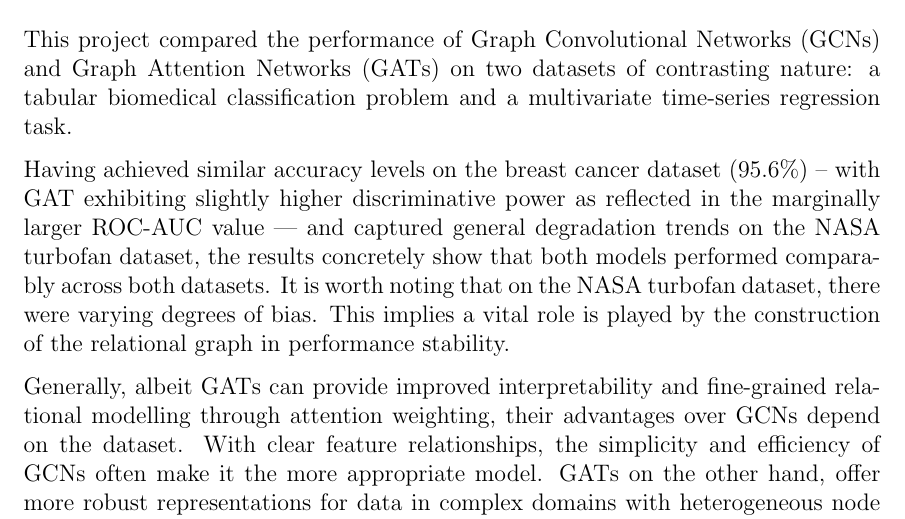
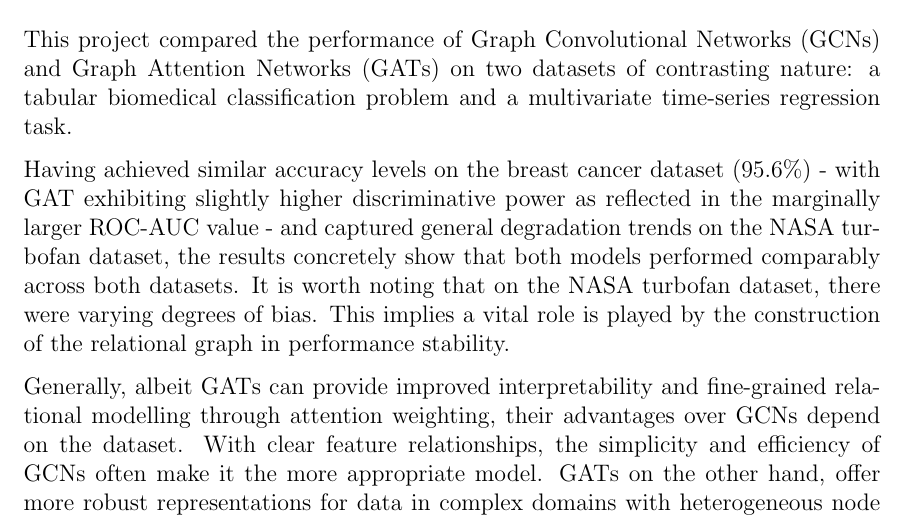
Before and after one commit to noahlunberry/sc4020-gnn-breastcancer-nasa, a LaTeX document (report/report.tex): part of page 14 of 15, cut so that both start at the same text. Compiled offline with pdfLaTeX.

Commit message:
final touches

```diff
--- a/report/report.tex
+++ b/report/report.tex
@@ -300,7 +300,7 @@ In this report, two types of GNNs (GCNs AND GATs) were applied to two different
 \section{Conclusion}
 This project compared the performance of Graph Convolutional Networks (GCNs) and Graph Attention Networks (GATs) on two datasets of contrasting nature: a tabular biomedical classification problem and a multivariate time-series regression task.
 
-Having achieved similar accuracy levels on the breast cancer dataset (95.6\%) -- with GAT exhibiting slightly higher discriminative power as reflected in the marginally larger ROC-AUC value –- and captured general degradation trends on the NASA turbofan dataset, the results concretely show that both models performed comparably across both datasets.
+Having achieved similar accuracy levels on the breast cancer dataset (95.6\%) - with GAT exhibiting slightly higher discriminative power as reflected in the marginally larger ROC-AUC value - and captured general degradation trends on the NASA turbofan dataset, the results concretely show that both models performed comparably across both datasets.
 It is worth noting that on the NASA turbofan dataset, there were varying degrees of bias. This implies a vital role is played by the construction of the relational graph in performance stability.
 
 Generally, albeit GATs can provide improved interpretability and fine-grained relational modelling through attention weighting, their advantages over GCNs depend on the dataset.
```
Also changed, not shown: report/report.pdf, 2 other files.
